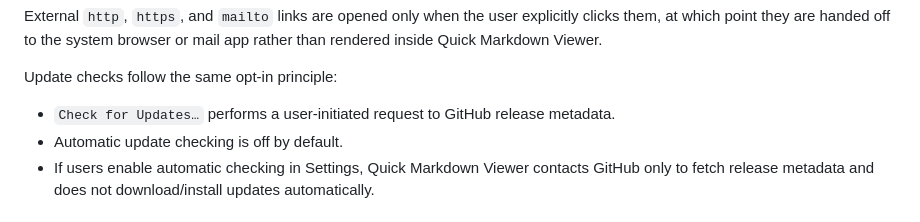
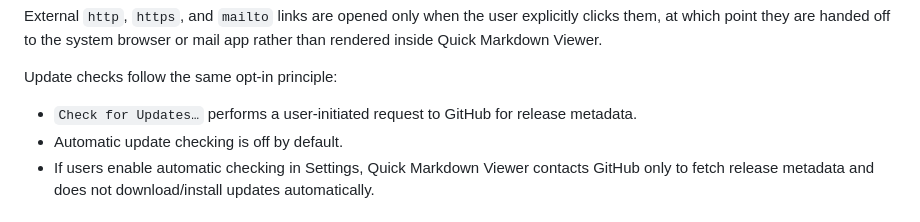
Before and after one commit to naohide-yamamoto/QuickMarkdownViewer, a Markdown page: README.developers.md, the part around the change. GitHub-like rendering.

```diff
--- a/README.developers.md
+++ b/README.developers.md
@@ -251,7 +251,7 @@ explicitly clicks them, at which point they are handed off to the system
 browser or mail app rather than rendered inside Quick Markdown Viewer.
 
 Update checks follow the same opt-in principle:
-- `Check for Updates…` performs a user-initiated request to GitHub release metadata.
+- `Check for Updates…` performs a user-initiated request to GitHub for release metadata.
 - Automatic update checking is off by default.
 - If users enable automatic checking in Settings, Quick Markdown Viewer contacts GitHub only to fetch release metadata and does not download/install updates automatically.
 
```
Also changed, not shown: README.md (+1 -1 lines).
